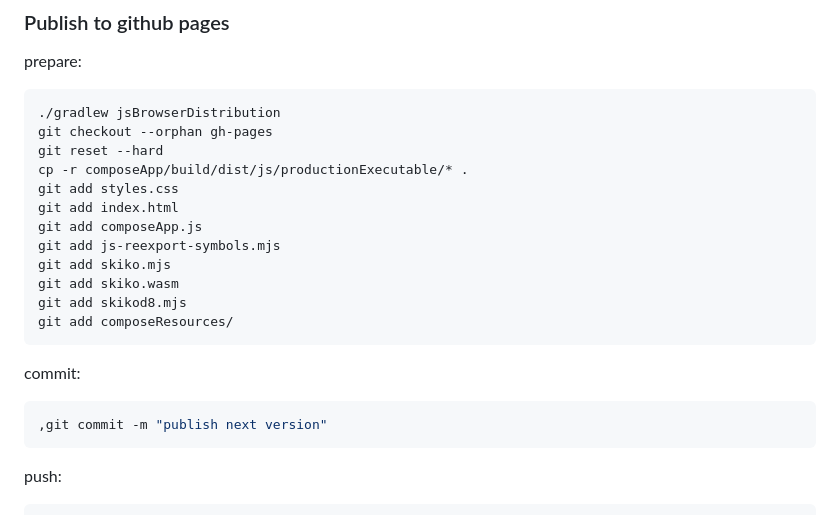
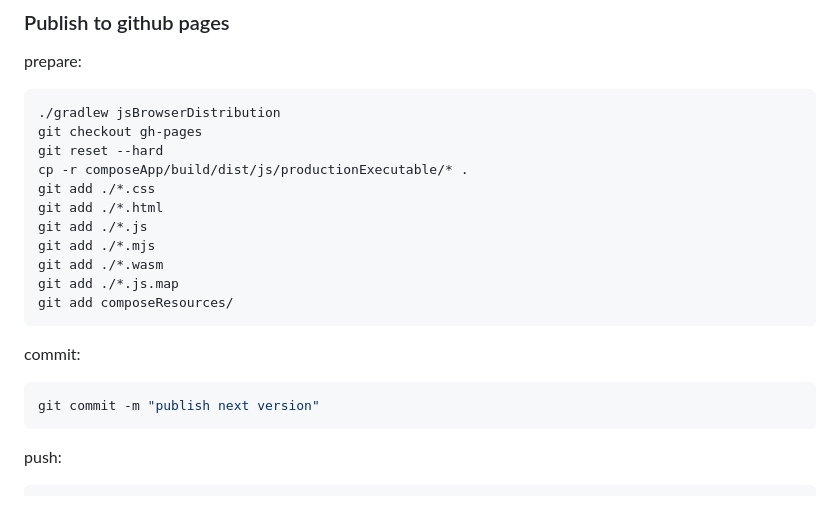
Before and after one commit to alelk/pws-tg-miniapp, a Markdown page: README.md, the part around the change. GitHub-like rendering.

Commit message:
docs: How to publish to github pages

````diff
--- a/README.md
+++ b/README.md
@@ -4,23 +4,22 @@ prepare:
 
 ```shell
 ./gradlew jsBrowserDistribution
-git checkout --orphan gh-pages
+git checkout gh-pages
 git reset --hard
 cp -r composeApp/build/dist/js/productionExecutable/* .
-git add styles.css
-git add index.html
-git add composeApp.js
-git add js-reexport-symbols.mjs
-git add skiko.mjs
-git add skiko.wasm
-git add skikod8.mjs
+git add ./*.css
+git add ./*.html
+git add ./*.js
+git add ./*.mjs
+git add ./*.wasm
+git add ./*.js.map
 git add composeResources/
 ```
 
 commit:
 
 ```shell
-,git commit -m "publish next version"
+git commit -m "publish next version"
 ```
 
 push:
````
